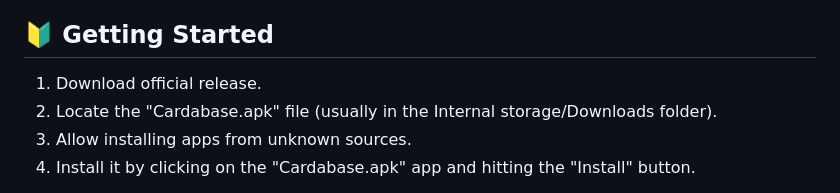
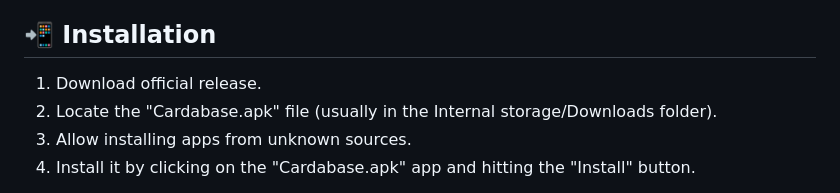
Before and after one commit to GeorgeYT9769/cardabase-app, a Markdown page: README.md, the part around the change. GitHub-like rendering.

```diff
--- a/README.md
+++ b/README.md
@@ -47,7 +47,7 @@
 - Encrypted storage
 - Simple and user-friendly
 
-## 🔰 Getting Started
+## 📲 Installation
 
 1. Download official release.
 2. Locate the "Cardabase.apk" file (usually in the Internal storage/Downloads folder).
```
